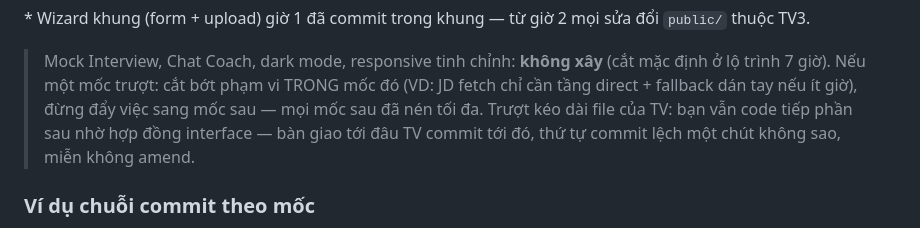
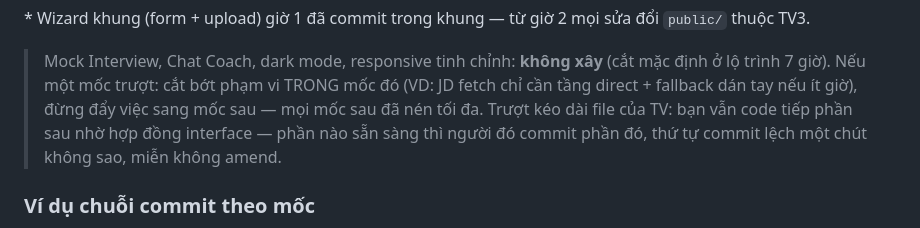
Before and after one commit to Hacogiye/HireMind, a Markdown page: docs/EXAM-PLAN.md, the part around the change. Rendered like a GitHub page.

Commit message:
docs: chinh lai cau chu ghi chu moc

```diff
--- a/docs/EXAM-PLAN.md
+++ b/docs/EXAM-PLAN.md
@@ -107,7 +107,7 @@ timeline trên GitHub thể hiện đúng người làm đúng phần.
 > Mock Interview, Chat Coach, dark mode, responsive tinh chỉnh: **không xây** (cắt mặc định ở lộ trình 7 giờ).
 > Nếu một mốc trượt: cắt bớt phạm vi TRONG mốc đó (VD: JD fetch chỉ cần tầng direct + fallback dán tay nếu ít giờ),
 > đừng đẩy việc sang mốc sau — mọi mốc sau đã nén tối đa.
-> Trượt kéo dài file của TV: bạn vẫn code tiếp phần sau nhờ hợp đồng interface — bàn giao tới đâu TV commit tới đó,
+> Trượt kéo dài file của TV: bạn vẫn code tiếp phần sau nhờ hợp đồng interface — phần nào sẵn sàng thì người đó commit phần đó,
 > thứ tự commit lệch một chút không sao, miễn không amend.
 
 ### Ví dụ chuỗi commit theo mốc
```
